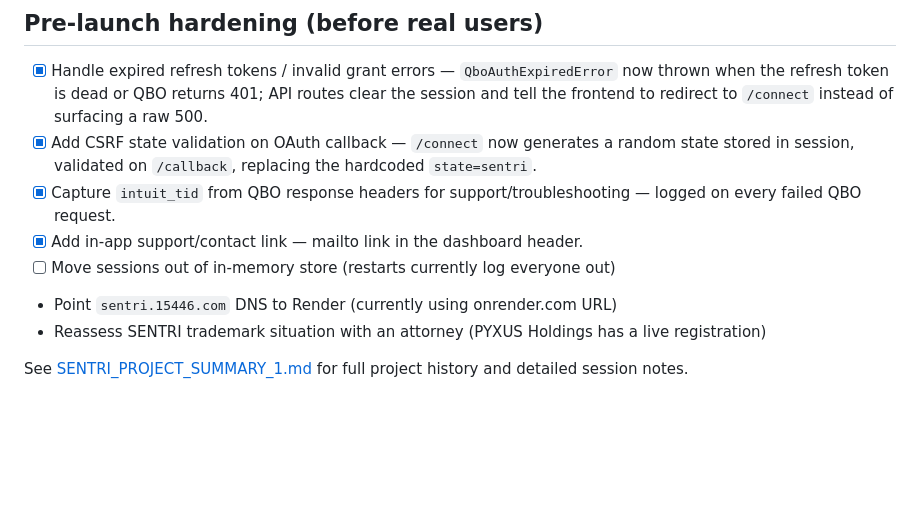
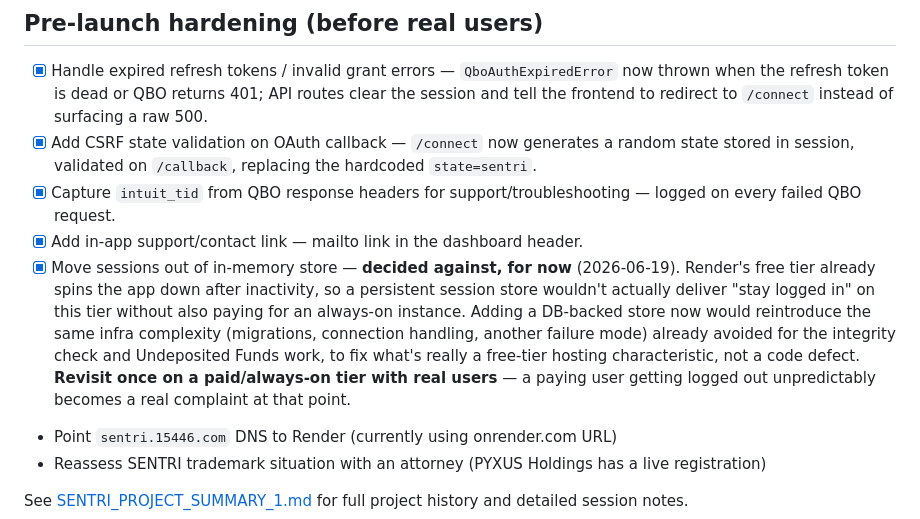
Before and after one commit to 15446LLC/substrix, a Markdown page: ROADMAP.md, the part around the change. Rendered like a GitHub page; blank space fills up the shorter version.

Commit message:
Document decision to defer session persistence until on an always-on tier

```diff
--- a/ROADMAP.md
+++ b/ROADMAP.md
@@ -98,7 +98,13 @@ A structured validation layer that every module feeds into, designed so a user c
 - [x] Capture `intuit_tid` from QBO response headers for support/troubleshooting — logged on every failed
   QBO request.
 - [x] Add in-app support/contact link — mailto link in the dashboard header.
-- [ ] Move sessions out of in-memory store (restarts currently log everyone out)
+- [x] Move sessions out of in-memory store — **decided against, for now** (2026-06-19). Render's free tier
+  already spins the app down after inactivity, so a persistent session store wouldn't actually deliver
+  "stay logged in" on this tier without also paying for an always-on instance. Adding a DB-backed store
+  now would reintroduce the same infra complexity (migrations, connection handling, another failure mode)
+  already avoided for the integrity check and Undeposited Funds work, to fix what's really a free-tier
+  hosting characteristic, not a code defect. **Revisit once on a paid/always-on tier with real users** —
+  a paying user getting logged out unpredictably becomes a real complaint at that point.
 - Point `sentri.15446.com` DNS to Render (currently using onrender.com URL)
 - Reassess SENTRI trademark situation with an attorney (PYXUS Holdings has a live registration)
 
```
